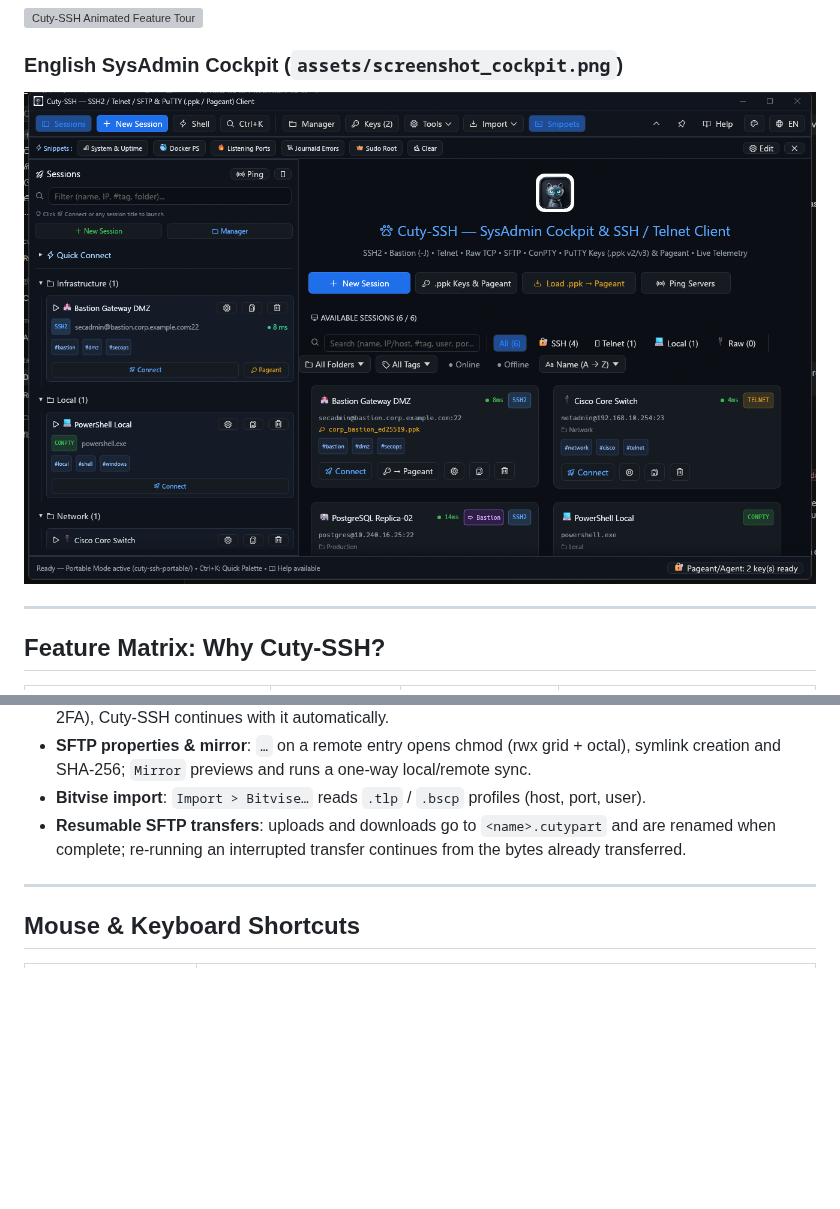
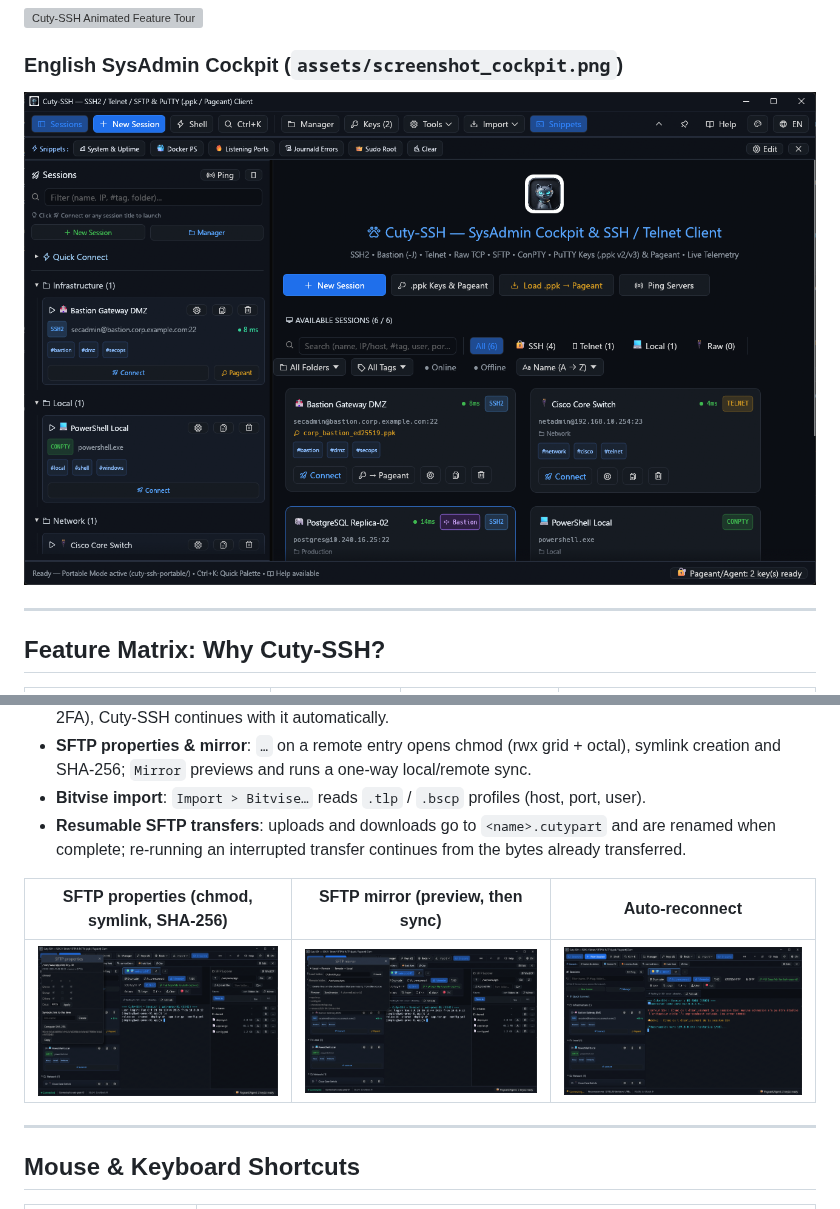
Before and after one commit to laurentvv/cuty-ssh, a Markdown page: README.md, 2 parts joined by grey strips. Rendered like a GitHub page; pictures changed too: assets/screenshot_auto_reconnect.png (added), assets/screenshot_cockpit.png, assets/screenshot_sftp_mirror.png (added); blank space fills up the shorter version; grey boxes are pictures that could not be loaded.

```diff
--- a/README.md
+++ b/README.md
@@ -202,6 +202,10 @@ Connect to isolated private or DMZ servers transparently through an intermediate
 - **Bitvise import**: `Import > Bitvise…` reads `.tlp` / `.bscp` profiles (host, port, user).
 - **Resumable SFTP transfers**: uploads and downloads go to `<name>.cutypart` and are renamed when complete; re-running an interrupted transfer continues from the bytes already transferred.
 
+| SFTP properties (chmod, symlink, SHA-256) | SFTP mirror (preview, then sync) | Auto-reconnect |
+|---|---|---|
+| ![SFTP properties](assets/screenshot_sftp_properties.png) | ![SFTP mirror](assets/screenshot_sftp_mirror.png) | ![Auto-reconnect](assets/screenshot_auto_reconnect.png) |
+
 ---
 
 ## Mouse & Keyboard Shortcuts
```
Also changed, not shown: README.fr.md (+4 -0 lines), 2 other files.
